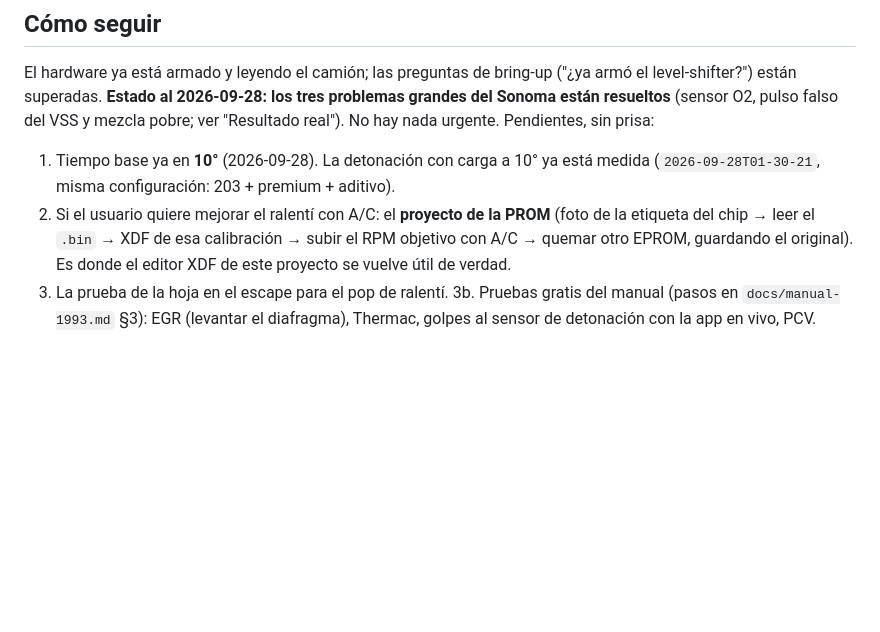
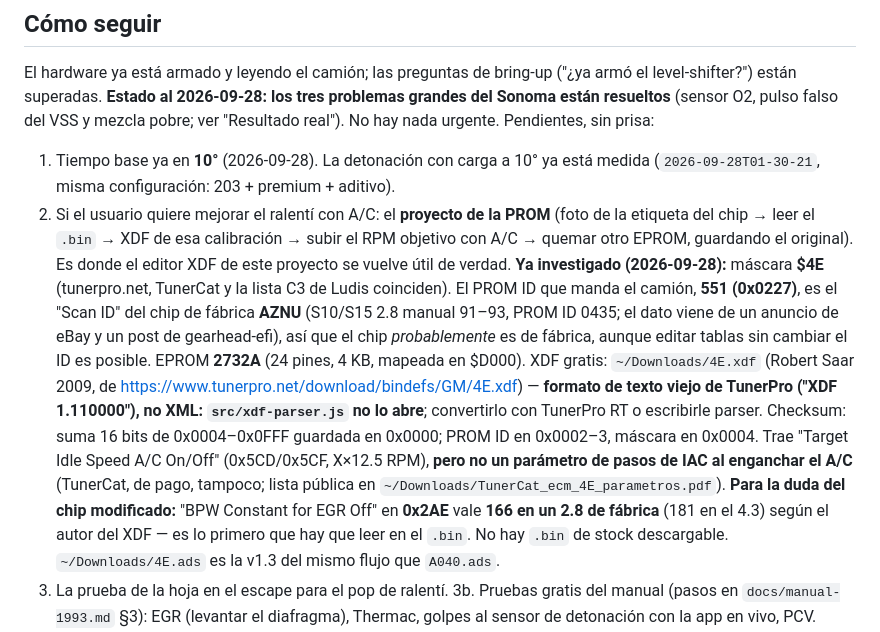
Before and after one commit to marango25/rt-web, a Markdown page: CLAUDE.md, the part around the change. Drawn GitHub-style; blank space fills up the shorter version.

Commit message:
Anota la máscara $4E, el XDF de Robert Saar y cómo verificar el chip
Co-Authored-By: Claude Opus 5.5 <noreply@anthropic.com>

```diff
--- a/CLAUDE.md
+++ b/CLAUDE.md
@@ -636,6 +636,21 @@ mezcla pobre; ver "Resultado real"). No hay nada urgente. Pendientes, sin prisa:
    (foto de la etiqueta del chip → leer el `.bin` → XDF de esa calibración →
    subir el RPM objetivo con A/C → quemar otro EPROM, guardando el original).
    Es donde el editor XDF de este proyecto se vuelve útil de verdad.
+   **Ya investigado (2026-09-28):** máscara **$4E** (tunerpro.net, TunerCat y la lista C3 de
+   Ludis coinciden). El PROM ID que manda el camión, **551 (0x0227)**, es el "Scan ID" del chip
+   de fábrica **AZNU** (S10/S15 2.8 manual 91–93, PROM ID 0435; el dato viene de un anuncio de
+   eBay y un post de gearhead-efi), así que el chip *probablemente* es de fábrica, aunque editar
+   tablas sin cambiar el ID es posible. EPROM **2732A** (24 pines, 4 KB, mapeada en $D000).
+   XDF gratis: `~/Downloads/4E.xdf` (Robert Saar 2009, de
+   https://www.tunerpro.net/download/bindefs/GM/4E.xdf) — **formato de texto viejo de TunerPro
+   ("XDF 1.110000"), no XML: `src/xdf-parser.js` no lo abre**; convertirlo con TunerPro RT o
+   escribirle parser. Checksum: suma 16 bits de 0x0004–0x0FFF guardada en 0x0000; PROM ID en
+   0x0002–3, máscara en 0x0004. Trae "Target Idle Speed A/C On/Off" (0x5CD/0x5CF, X×12.5 RPM),
+   **pero no un parámetro de pasos de IAC al enganchar el A/C** (TunerCat, de pago, tampoco;
+   lista pública en `~/Downloads/TunerCat_ecm_4E_parametros.pdf`). **Para la duda del chip
+   modificado:** "BPW Constant for EGR Off" en **0x2AE** vale **166 en un 2.8 de fábrica** (181 en
+   el 4.3) según el autor del XDF — es lo primero que hay que leer en el `.bin`. No hay `.bin` de
+   stock descargable. `~/Downloads/4E.ads` es la v1.3 del mismo flujo que `A040.ads`.
 3. La prueba de la hoja en el escape para el pop de ralentí.
 3b. Pruebas gratis del manual (pasos en `docs/manual-1993.md` §3): EGR (levantar el diafragma),
    Thermac, golpes al sensor de detonación con la app en vivo, PCV.
```
